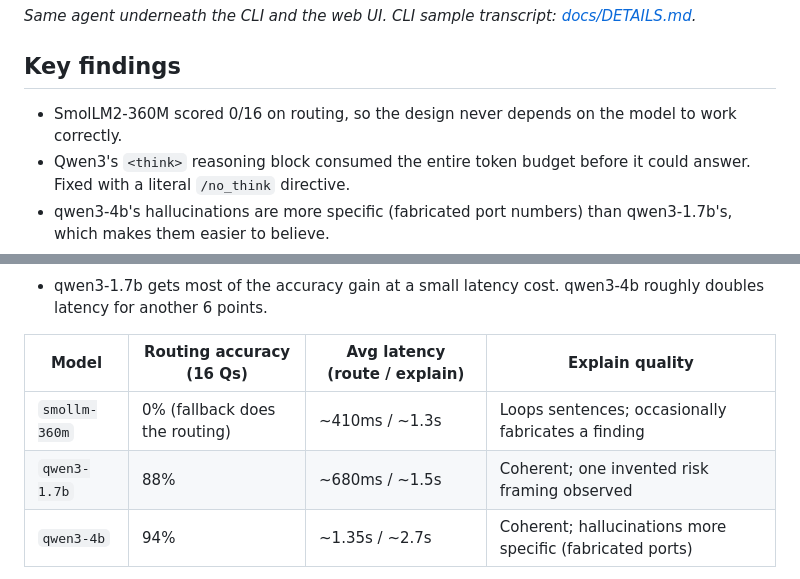
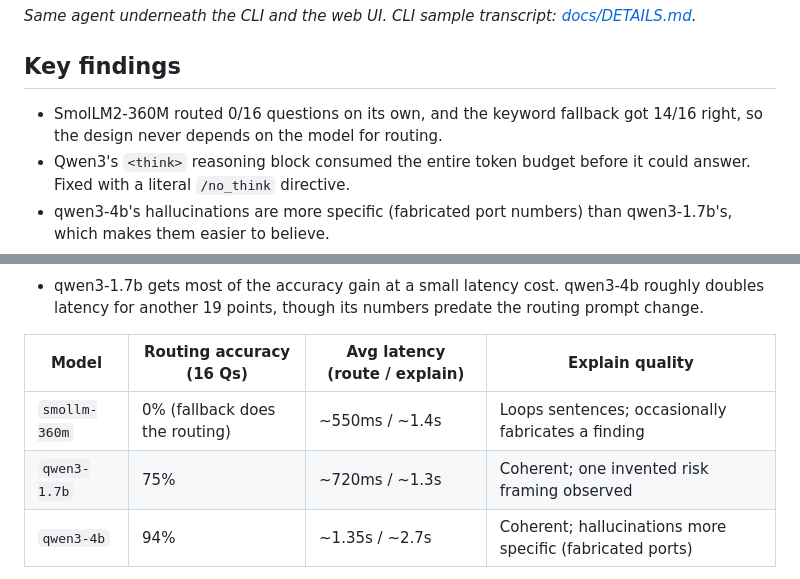
Before and after one commit to ghazalb76/mimoe-port-check, a Markdown page: README.md, 2 parts joined by grey strips. GitHub-like rendering.

````diff
--- a/README.md
+++ b/README.md
@@ -12,7 +12,7 @@ The core agent is plain HTTP calls to mimOE in a few small files; the web UI and
 
 ## Key findings
 
-- SmolLM2-360M scored 0/16 on routing, so the design never depends on the model to work correctly.
+- SmolLM2-360M routed 0/16 questions on its own, and the keyword fallback got 14/16 right, so the design never depends on the model for routing.
 - Qwen3's `<think>` reasoning block consumed the entire token budget before it could answer. Fixed with a literal `/no_think` directive.
 - qwen3-4b's hallucinations are more specific (fabricated port numbers) than qwen3-1.7b's, which makes them easier to believe.
 - The agent flags mimOE's own endpoint as network-exposed (MEDIUM) and notes that its API key is a shared default.
@@ -107,11 +107,11 @@ xychart-beta
 ```
 
-- qwen3-1.7b gets most of the accuracy gain at a small latency cost. qwen3-4b roughly doubles latency for another 6 points.
+- qwen3-1.7b gets most of the accuracy gain at a small latency cost. qwen3-4b roughly doubles latency for another 19 points, though its numbers predate the routing prompt change.
 
 | Model | Routing accuracy (16 Qs) | Avg latency (route / explain) | Explain quality |
 |---|---|---|---|
-| `smollm-360m` | 0% (fallback does the routing) | ~410ms / ~1.3s | Loops sentences; occasionally fabricates a finding |
-| `qwen3-1.7b` | 88% | ~680ms / ~1.5s | Coherent; one invented risk framing observed |
+| `smollm-360m` | 0% (fallback does the routing) | ~550ms / ~1.4s | Loops sentences; occasionally fabricates a finding |
+| `qwen3-1.7b` | 75% | ~720ms / ~1.3s | Coherent; one invented risk framing observed |
 | `qwen3-4b` | 94% | ~1.35s / ~2.7s | Coherent; hallucinations more specific (fabricated ports) |
 
 - The agent auto-selects a model at startup, preferring `qwen3-1.7b`, then `qwen3-4b`, then `smollm-360m`. `MIMOE_MODEL` in `.env` overrides this.
````
Also changed, not shown: other parts of README.md (+2 -2 lines), docs/DETAILS.md (+15 -7 lines).
